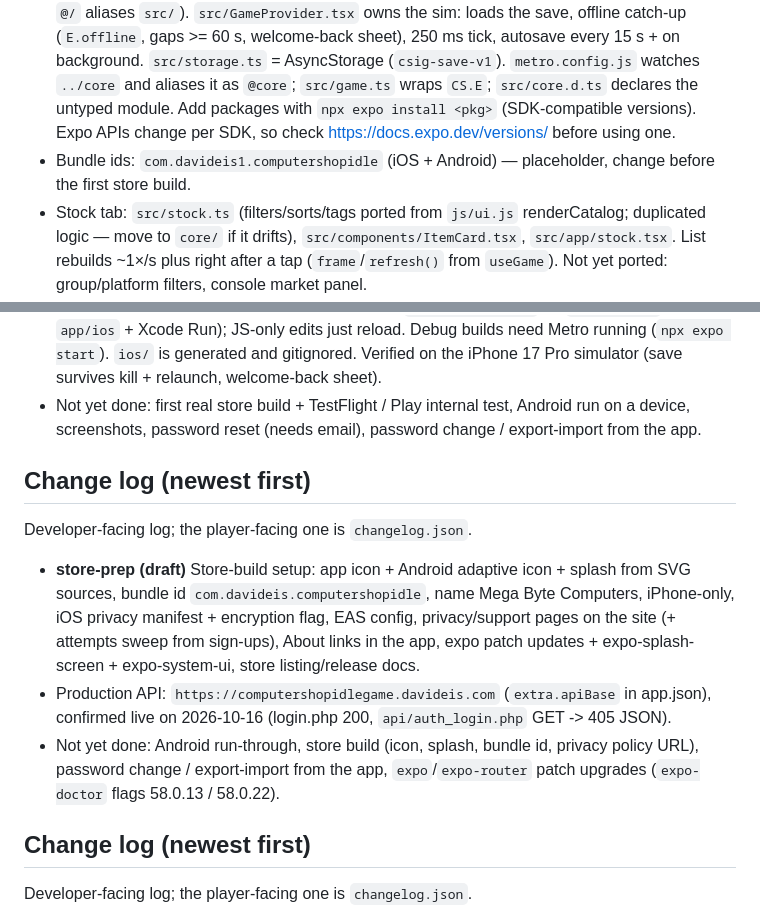
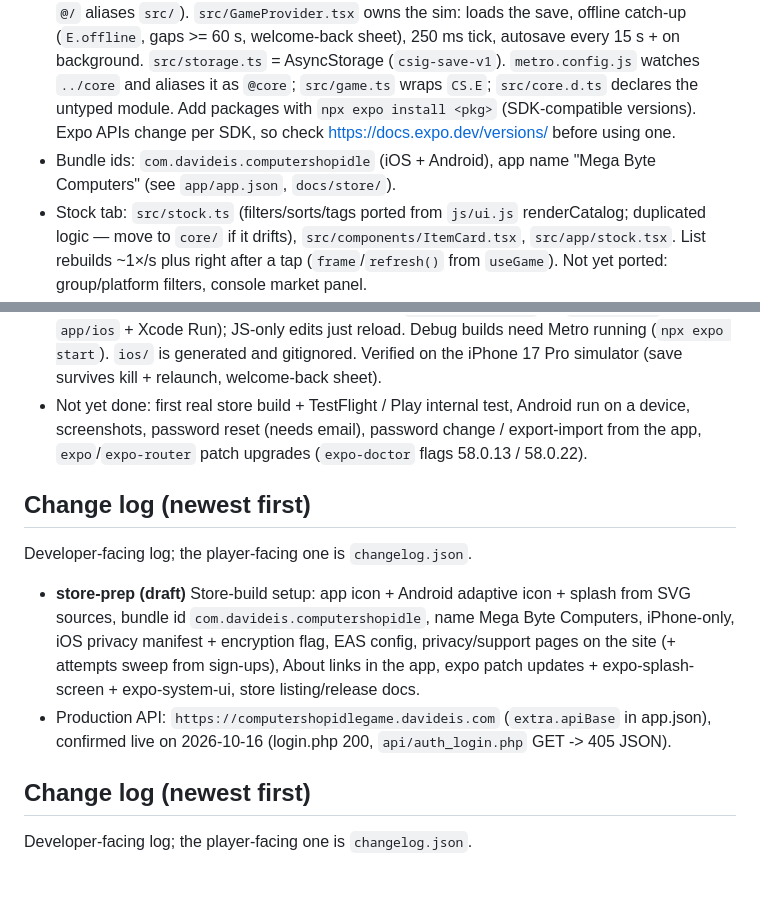
Before and after one commit to davideis1/ComputerShopIdleGame, a Markdown page: CLAUDE.md, 2 parts joined by grey strips. Drawn GitHub-style; blank space fills up the shorter version.

Commit message:
CLAUDE.md: tidy after rebase
Co-Authored-By: Claude Sonnet 5.5 <noreply@anthropic.com>
Claude-Session: https://claude.ai/code/session_01PmrESo4UZZLMcCJ1G3A3QQ

```diff
--- a/CLAUDE.md
+++ b/CLAUDE.md
@@ -51,7 +51,7 @@ React Native (Expo) app reusing the simulation: `engine.js`, `data.js`, `addons.
 ### `app/` (Expo, SDK 58, TypeScript)
 - Run: `cd app && npm install && npx expo start --ios`. Checks: `npx tsc --noEmit`, `npx expo-doctor`, `npx expo export --platform ios` (proves Metro + Hermes can bundle `core/`).
 - Expo Router (file routes in `src/app/`: tabs Shop/Stock/Upgrades/Workshop/Buyers/HQ/Menu; `@/` aliases `src/`). `src/GameProvider.tsx` owns the sim: loads the save, offline catch-up (`E.offline`, gaps >= 60 s, welcome-back sheet), 250 ms tick, autosave every 15 s + on background. `src/storage.ts` = AsyncStorage (`csig-save-v1`). `metro.config.js` watches `../core` and aliases it as `@core`; `src/game.ts` wraps `CS.E`; `src/core.d.ts` declares the untyped module. Add packages with `npx expo install <pkg>` (SDK-compatible versions). Expo APIs change per SDK, so check https://docs.expo.dev/versions/ before using one.
-- Bundle ids: `com.davideis1.computershopidle` (iOS + Android) — placeholder, change before the first store build.
+- Bundle ids: `com.davideis.computershopidle` (iOS + Android), app name "Mega Byte Computers" (see `app/app.json`, `docs/store/`).
 - Stock tab: `src/stock.ts` (filters/sorts/tags ported from `js/ui.js` renderCatalog; duplicated logic — move to `core/` if it drifts), `src/components/ItemCard.tsx`, `src/app/stock.tsx`. List rebuilds ~1×/s plus right after a tap (`frame`/`refresh()` from `useGame`). Not yet ported: group/platform filters, console market panel.
 - Upgrades tab: `src/upgrades.ts` (ported `renderUpgrades`/`upNow`), `src/app/upgrades.tsx` (SectionList by group, All/Affordable/Not maxed filter, Buy + Max). `src/theme.ts` now has the web's `num()`/`money()` abbreviations (1.2M etc.).
 - Shop tab: `src/shop.ts` (ported `renderShop`/`renderAdvisor`: alerts, stats, advisor recs), `src/app/index.tsx`. `GameProvider` now also collects the recent-sales log (`saleLines`), hustle (`hustle()` + result), and achievement toasts. Not ported yet: walkers/street animation, themed eras/ticker, advisor open/closed persistence, era-change toast, token-ready toast, offline report details (top sellers).
@@ -67,13 +67,12 @@ React Native (Expo) app reusing the simulation: `engine.js`, `data.js`, `addons.
 - **Seeding a simulator save:** AsyncStorage on iOS keeps big values in `<app data>/Library/Application Support/<bundle id>/RCTAsyncLocalStorage_V1/<md5 of key>` (manifest.json holds `{"csig-save-v1":null}`); stop the app, write `E.serialize(state)` there, relaunch. Handy for screenshotting late-game screens.
 - **Metro gotcha:** do NOT start Metro with `CI=1` for manual testing — it disables file watching and serves stale code. `npx expo run:ios` needs `CI=1` only to skip prompts; then restart Metro with plain `npx expo start --port 8081`. Custom-scheme deep links (`xcrun simctl openurl booted computershopidle:///stock`) trigger an iOS confirmation prompt that can't be dismissed headlessly.
 - **Rebuild rule:** a package with native code needs `npx expo run:ios` (or `pod install` in `app/ios` + Xcode Run); JS-only edits just reload. Debug builds need Metro running (`npx expo start`). `ios/` is generated and gitignored. Verified on the iPhone 17 Pro simulator (save survives kill + relaunch, welcome-back sheet).
-- Not yet done: first real store build + TestFlight / Play internal test, Android run on a device, screenshots, password reset (needs email), password change / export-import from the app.
+- Not yet done: first real store build + TestFlight / Play internal test, Android run on a device, screenshots, password reset (needs email), password change / export-import from the app, `expo`/`expo-router` patch upgrades (`expo-doctor` flags 58.0.13 / 58.0.22).
 
 ## Change log (newest first)
 Developer-facing log; the player-facing one is `changelog.json`.
 - **store-prep (draft)** Store-build setup: app icon + Android adaptive icon + splash from SVG sources, bundle id `com.davideis.computershopidle`, name Mega Byte Computers, iPhone-only, iOS privacy manifest + encryption flag, EAS config, privacy/support pages on the site (+ attempts sweep from sign-ups), About links in the app, expo patch updates + expo-splash-screen + expo-system-ui, store listing/release docs.
 - Production API: `https://computershopidlegame.davideis.com` (`extra.apiBase` in app.json), confirmed live on 2026-10-16 (login.php 200, `api/auth_login.php` GET -> 405 JSON).
-- Not yet done: Android run-through, store build (icon, splash, bundle id, privacy policy URL), password change / export-import from the app, `expo`/`expo-router` patch upgrades (`expo-doctor` flags 58.0.13 / 58.0.22).
 
 ## Change log (newest first)
 Developer-facing log; the player-facing one is `changelog.json`.
```
